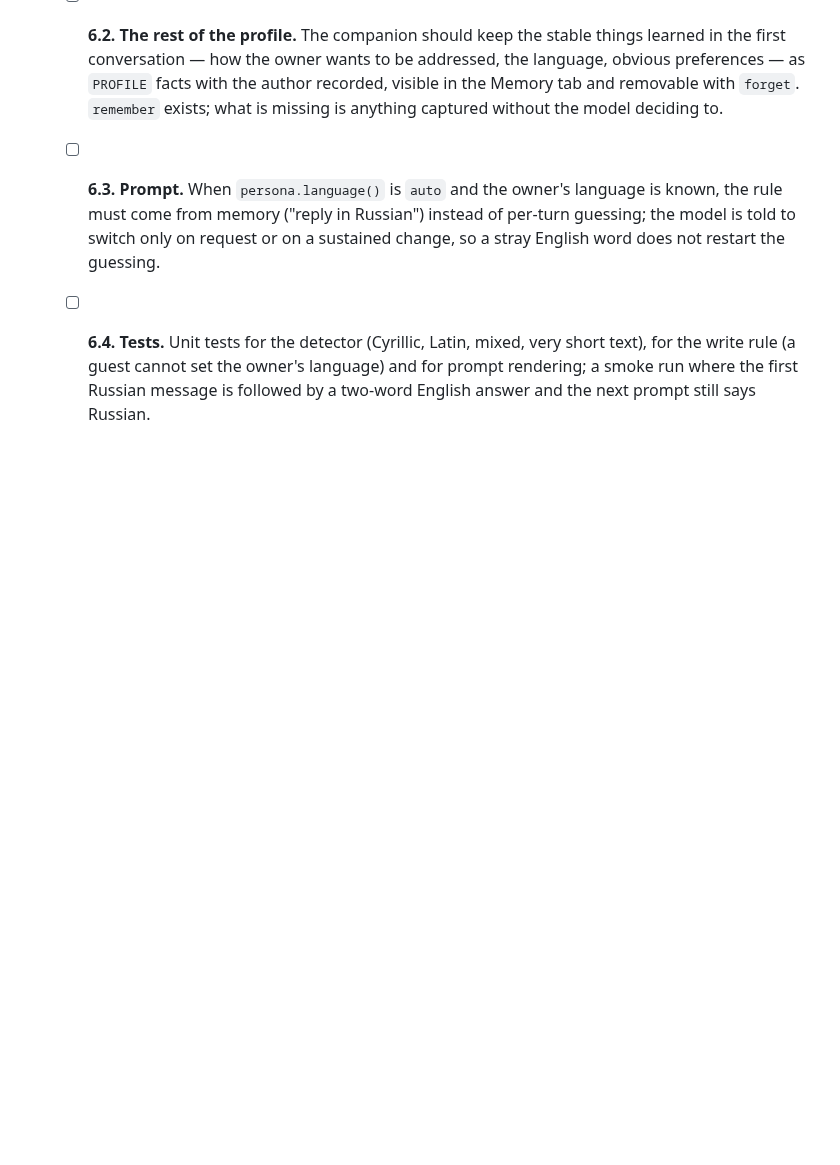
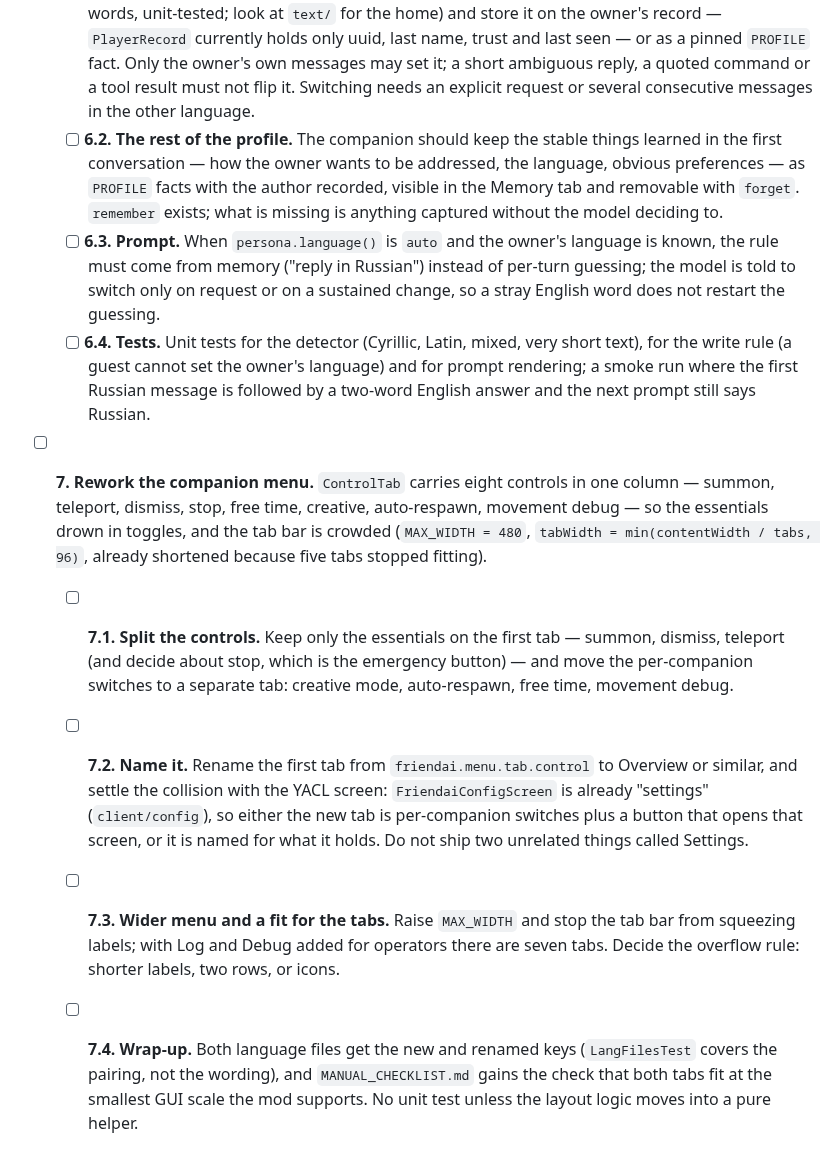
Before and after one commit to NemoKing1210/Friendai, a Markdown page: TODO.md, the part around the change. Rendered like a GitHub page; blank space fills up the shorter version.

Commit message:
docs: add companion menu rework to TODO

```diff
--- a/TODO.md
+++ b/TODO.md
@@ -40,3 +40,9 @@ Work items to implement later, newest at the bottom. Pick one by its number ("do
   - [ ] **6.2. The rest of the profile.** The companion should keep the stable things learned in the first conversation — how the owner wants to be addressed, the language, obvious preferences — as `PROFILE` facts with the author recorded, visible in the Memory tab and removable with `forget`. `remember` exists; what is missing is anything captured without the model deciding to.
   - [ ] **6.3. Prompt.** When `persona.language()` is `auto` and the owner's language is known, the rule must come from memory ("reply in Russian") instead of per-turn guessing; the model is told to switch only on request or on a sustained change, so a stray English word does not restart the guessing.
   - [ ] **6.4. Tests.** Unit tests for the detector (Cyrillic, Latin, mixed, very short text), for the write rule (a guest cannot set the owner's language) and for prompt rendering; a smoke run where the first Russian message is followed by a two-word English answer and the next prompt still says Russian.
+
+- [ ] **7. Rework the companion menu.** `ControlTab` carries eight controls in one column — summon, teleport, dismiss, stop, free time, creative, auto-respawn, movement debug — so the essentials drown in toggles, and the tab bar is crowded (`MAX_WIDTH = 480`, `tabWidth = min(contentWidth / tabs, 96)`, already shortened because five tabs stopped fitting).
+  - [ ] **7.1. Split the controls.** Keep only the essentials on the first tab — summon, dismiss, teleport (and decide about stop, which is the emergency button) — and move the per-companion switches to a separate tab: creative mode, auto-respawn, free time, movement debug.
+  - [ ] **7.2. Name it.** Rename the first tab from `friendai.menu.tab.control` to Overview or similar, and settle the collision with the YACL screen: `FriendaiConfigScreen` is already "settings" (`client/config`), so either the new tab is per-companion switches plus a button that opens that screen, or it is named for what it holds. Do not ship two unrelated things called Settings.
+  - [ ] **7.3. Wider menu and a fit for the tabs.** Raise `MAX_WIDTH` and stop the tab bar from squeezing labels; with Log and Debug added for operators there are seven tabs. Decide the overflow rule: shorter labels, two rows, or icons.
+  - [ ] **7.4. Wrap-up.** Both language files get the new and renamed keys (`LangFilesTest` covers the pairing, not the wording), and `MANUAL_CHECKLIST.md` gains the check that both tabs fit at the smallest GUI scale the mod supports. No unit test unless the layout logic moves into a pure helper.
```
